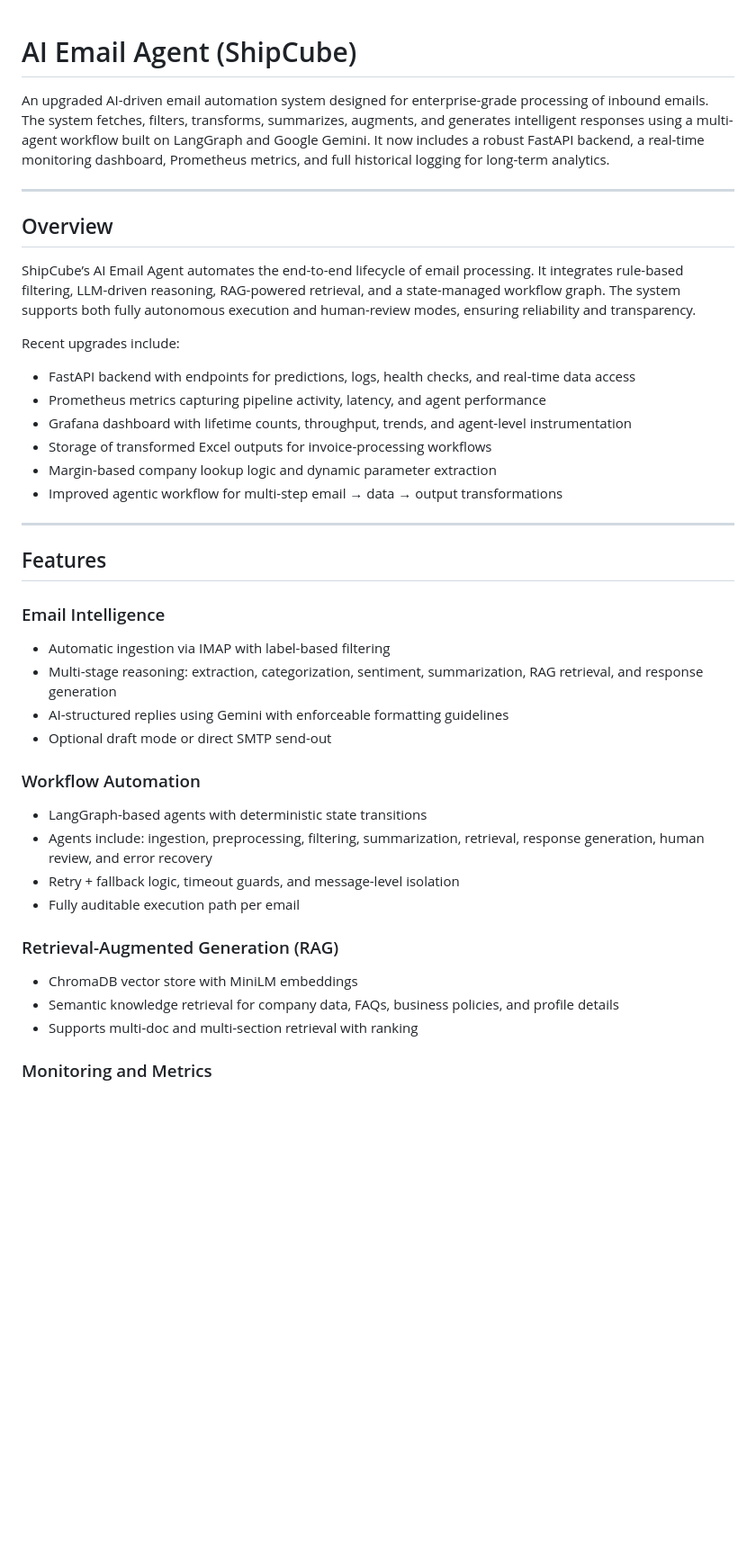
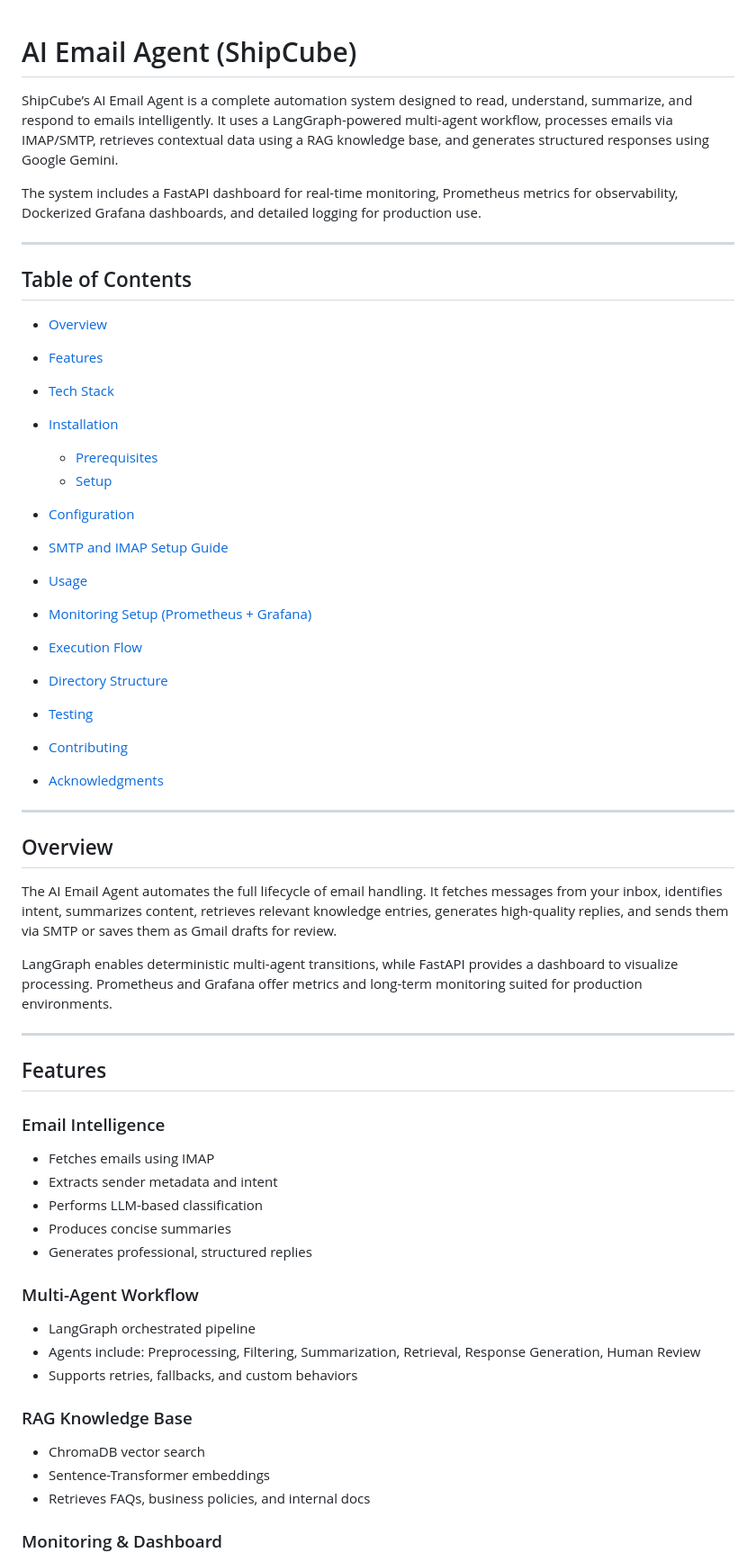
Before and after one commit to pinkaofc/AI-Email-Agent, a Markdown page: README.md, the part around one of its changes. Shown at 90% size. GitHub-like rendering; blank space fills up the shorter version.

```diff
--- a/README.md
+++ b/README.md
@@ -1,22 +1,37 @@
-
 # AI Email Agent (ShipCube)
 
-An upgraded AI-driven email automation system designed for enterprise-grade processing of inbound emails. The system fetches, filters, transforms, summarizes, augments, and generates intelligent responses using a multi-agent workflow built on LangGraph and Google Gemini. It now includes a robust FastAPI backend, a real-time monitoring dashboard, Prometheus metrics, and full historical logging for long-term analytics.
+ShipCube’s AI Email Agent is a complete automation system designed to read, understand, summarize, and respond to emails intelligently. It uses a LangGraph-powered multi-agent workflow, processes emails via IMAP/SMTP, retrieves contextual data using a RAG knowledge base, and generates structured responses using Google Gemini.
+
+The system includes a FastAPI dashboard for real-time monitoring, Prometheus metrics for observability, Dockerized Grafana dashboards, and detailed logging for production use.
+
+---
+
+## Table of Contents
+
+* [Overview](#overview)
+* [Features](#features)
+* [Tech Stack](#tech-stack)
+* [Installation](#installation)
+
+  * [Prerequisites](#prerequisites)
+  * [Setup](#setup)
+* [Configuration](#configuration)
+* [SMTP and IMAP Setup Guide](#smtp-and-imap-setup-guide)
+* [Usage](#usage)
+* [Monitoring Setup (Prometheus + Grafana)](#monitoring-setup-prometheus--grafana)
+* [Execution Flow](#execution-flow)
+* [Directory Structure](#directory-structure)
+* [Testing](#testing)
+* [Contributing](#contributing)
+* [Acknowledgments](#acknowledgments)
 
 ---
 
 ## Overview
 
-ShipCube’s AI Email Agent automates the end-to-end lifecycle of email processing. It integrates rule-based filtering, LLM-driven reasoning, RAG-powered retrieval, and a state-managed workflow graph. The system supports both fully autonomous execution and human-review modes, ensuring reliability and transparency.
+The AI Email Agent automates the full lifecycle of email handling. It fetches messages from your inbox, identifies intent, summarizes content, retrieves relevant knowledge entries, generates high-quality replies, and sends them via SMTP or saves them as Gmail drafts for review.
 
-Recent upgrades include:
-
-* FastAPI backend with endpoints for predictions, logs, health checks, and real-time data access
-* Prometheus metrics capturing pipeline activity, latency, and agent performance
-* Grafana dashboard with lifetime counts, throughput, trends, and agent-level instrumentation
-* Storage of transformed Excel outputs for invoice-processing workflows
-* Margin-based company lookup logic and dynamic parameter extraction
-* Improved agentic workflow for multi-step email → data → output transformations
+LangGraph enables deterministic multi-agent transitions, while FastAPI provides a dashboard to visualize processing. Prometheus and Grafana offer metrics and long-term monitoring suited for production environments.
 
 ---
 
@@ -24,23 +39,23 @@ Recent upgrades include:
 
 ### Email Intelligence
 
-* Automatic ingestion via IMAP with label-based filtering
-* Multi-stage reasoning: extraction, categorization, sentiment, summarization, RAG retrieval, and response generation
-* AI-structured replies using Gemini with enforceable formatting guidelines
-* Optional draft mode or direct SMTP send-out
+* Fetches emails using IMAP
+* Extracts sender metadata and intent
+* Performs LLM-based classification
+* Produces concise summaries
+* Generates professional, structured replies
 
-### Workflow Automation
+### Multi-Agent Workflow
 
-* LangGraph-based agents with deterministic state transitions
-* Agents include: ingestion, preprocessing, filtering, summarization, retrieval, response generation, human review, and error recovery
-* Retry + fallback logic, timeout guards, and message-level isolation
-* Fully auditable execution path per email
+* LangGraph orchestrated pipeline
+* Agents include: Preprocessing, Filtering, Summarization, Retrieval, Response Generation, Human Review
+* Supports retries, fallbacks, and custom behaviors
 
-### Retrieval-Augmented Generation (RAG)
+### RAG Knowledge Base
 
-* ChromaDB vector store with MiniLM embeddings
-* Semantic knowledge retrieval for company data, FAQs, business policies, and profile details
-* Supports multi-doc and multi-section retrieval with ranking
+* ChromaDB vector search
+* Sentence-Transformer embeddings
+* Retrieves FAQs, business policies, and internal docs
 
-### Monitoring and Metrics
+### Monitoring & Dashboard
 
```
Also changed, not shown: other parts of README.md (+208 -113 lines).
